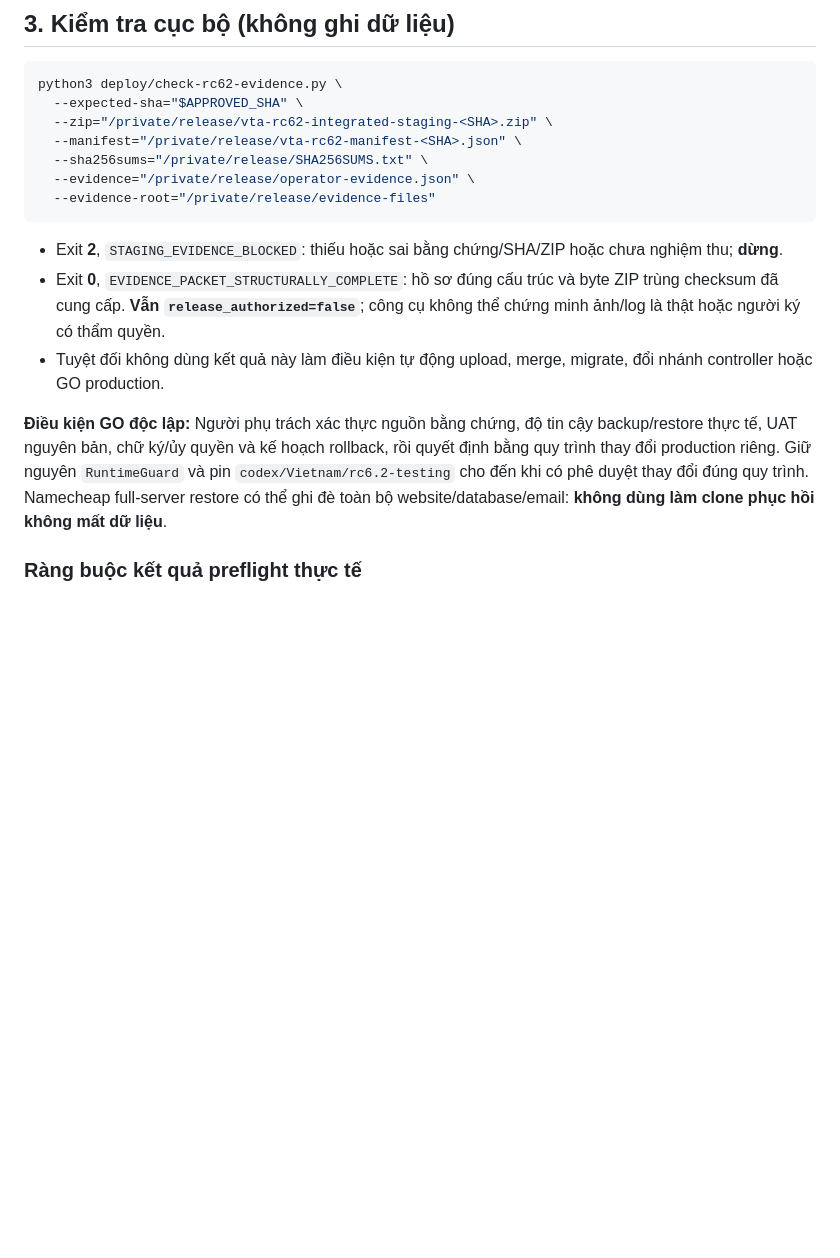
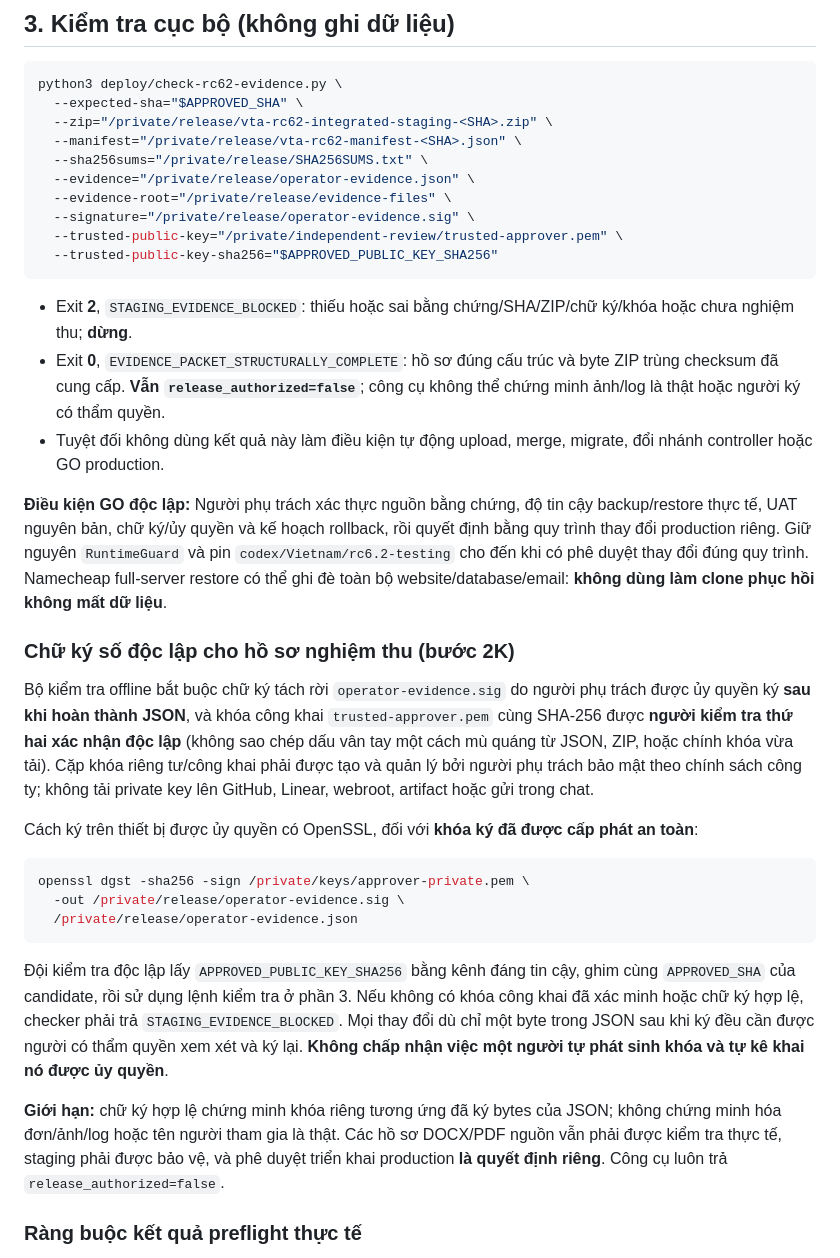
Before and after one commit to Vietnam202/Tour-Operator-, a Markdown page: docs/RC62_OPERATOR_EVIDENCE_PACKET_VI.md, the part around the change. GitHub-like rendering; blank space fills up the shorter version.

Commit message:
docs(release): require independently pinned approver public key and detached signature, without auto GO

````diff
--- a/docs/RC62_OPERATOR_EVIDENCE_PACKET_VI.md
+++ b/docs/RC62_OPERATOR_EVIDENCE_PACKET_VI.md
@@ -56,15 +56,34 @@ python3 deploy/check-rc62-evidence.py \
   --manifest="/private/release/vta-rc62-manifest-<SHA>.json" \
   --sha256sums="/private/release/SHA256SUMS.txt" \
   --evidence="/private/release/operator-evidence.json" \
-  --evidence-root="/private/release/evidence-files"
+  --evidence-root="/private/release/evidence-files" \
+  --signature="/private/release/operator-evidence.sig" \
+  --trusted-public-key="/private/independent-review/trusted-approver.pem" \
+  --trusted-public-key-sha256="$APPROVED_PUBLIC_KEY_SHA256"
 ```
 
-- Exit **2**, `STAGING_EVIDENCE_BLOCKED`: thiếu hoặc sai bằng chứng/SHA/ZIP hoặc chưa nghiệm thu; **dừng**.
+- Exit **2**, `STAGING_EVIDENCE_BLOCKED`: thiếu hoặc sai bằng chứng/SHA/ZIP/chữ ký/khóa hoặc chưa nghiệm thu; **dừng**.
 - Exit **0**, `EVIDENCE_PACKET_STRUCTURALLY_COMPLETE`: hồ sơ đúng cấu trúc và byte ZIP trùng checksum đã cung cấp. **Vẫn `release_authorized=false`**; công cụ không thể chứng minh ảnh/log là thật hoặc người ký có thẩm quyền.
 - Tuyệt đối không dùng kết quả này làm điều kiện tự động upload, merge, migrate, đổi nhánh controller hoặc GO production.
 
 **Điều kiện GO độc lập:** Người phụ trách xác thực nguồn bằng chứng, độ tin cậy backup/restore thực tế, UAT nguyên bản, chữ ký/ủy quyền và kế hoạch rollback, rồi quyết định bằng quy trình thay đổi production riêng. Giữ nguyên `RuntimeGuard` và pin `codex/Vietnam/rc6.2-testing` cho đến khi có phê duyệt thay đổi đúng quy trình. Namecheap full-server restore có thể ghi đè toàn bộ website/database/email: **không dùng làm clone phục hồi không mất dữ liệu**.
 
+
+### Chữ ký số độc lập cho hồ sơ nghiệm thu (bước 2K)
+
+Bộ kiểm tra offline bắt buộc chữ ký tách rời `operator-evidence.sig` do người phụ trách được ủy quyền ký **sau khi hoàn thành JSON**, và khóa công khai `trusted-approver.pem` cùng SHA-256 được **người kiểm tra thứ hai xác nhận độc lập** (không sao chép dấu vân tay một cách mù quáng từ JSON, ZIP, hoặc chính khóa vừa tải). Cặp khóa riêng tư/công khai phải được tạo và quản lý bởi người phụ trách bảo mật theo chính sách công ty; không tải private key lên GitHub, Linear, webroot, artifact hoặc gửi trong chat.
+
+Cách ký trên thiết bị được ủy quyền có OpenSSL, đối với **khóa ký đã được cấp phát an toàn**:
+
+```bash
+openssl dgst -sha256 -sign /private/keys/approver-private.pem \
+  -out /private/release/operator-evidence.sig \
+  /private/release/operator-evidence.json
+```
+
+Đội kiểm tra độc lập lấy `APPROVED_PUBLIC_KEY_SHA256` bằng kênh đáng tin cậy, ghim cùng `APPROVED_SHA` của candidate, rồi sử dụng lệnh kiểm tra ở phần 3. Nếu không có khóa công khai đã xác minh hoặc chữ ký hợp lệ, checker phải trả `STAGING_EVIDENCE_BLOCKED`. Mọi thay đổi dù chỉ một byte trong JSON sau khi ký đều cần được người có thẩm quyền xem xét và ký lại. **Không chấp nhận việc một người tự phát sinh khóa và tự kê khai nó được ủy quyền**.
+
+**Giới hạn:** chữ ký hợp lệ chứng minh khóa riêng tương ứng đã ký bytes của JSON; không chứng minh hóa đơn/ảnh/log hoặc tên người tham gia là thật. Các hồ sơ DOCX/PDF nguồn vẫn phải được kiểm tra thực tế, staging phải được bảo vệ, và phê duyệt triển khai production **là quyết định riêng**. Công cụ luôn trả `release_authorized=false`.
 
 ### Ràng buộc kết quả preflight thực tế
 
````
